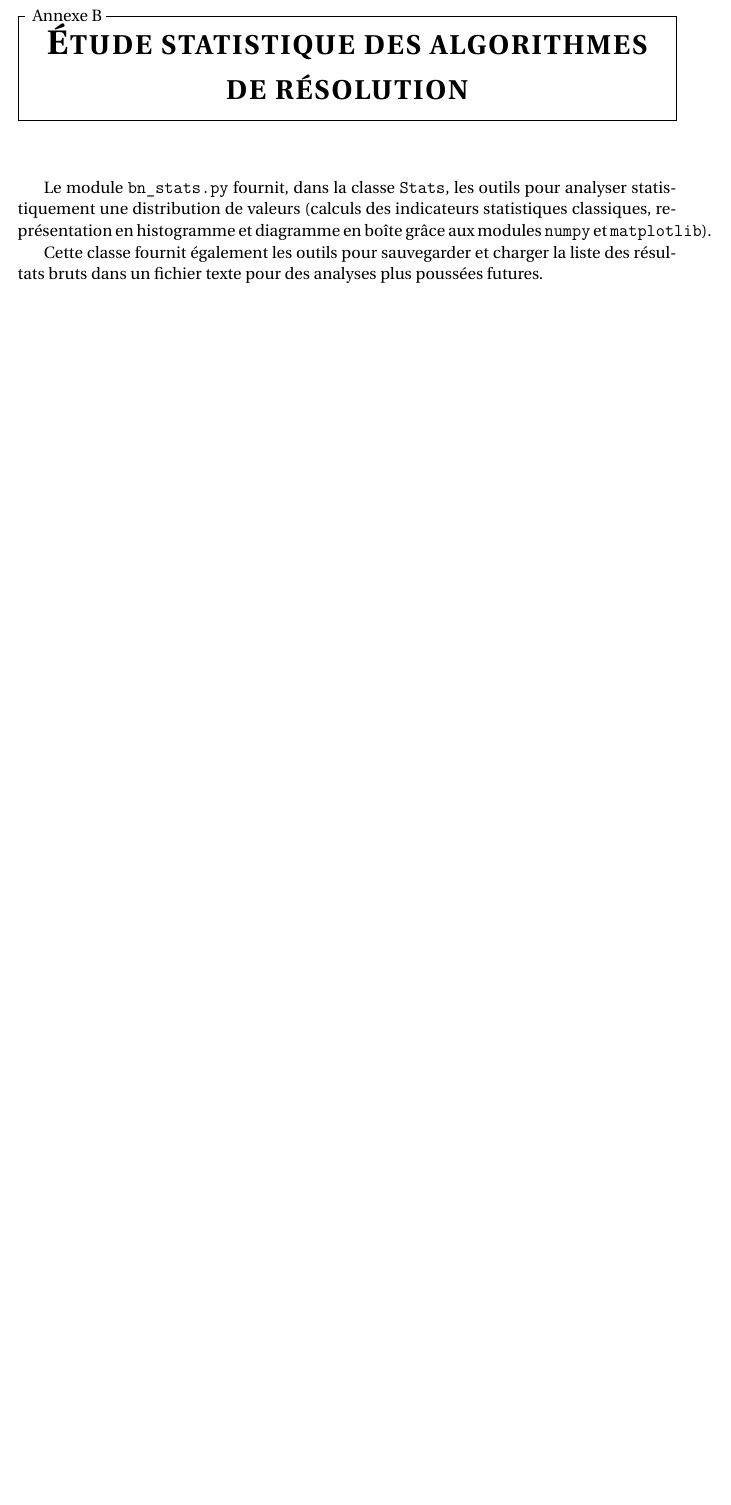
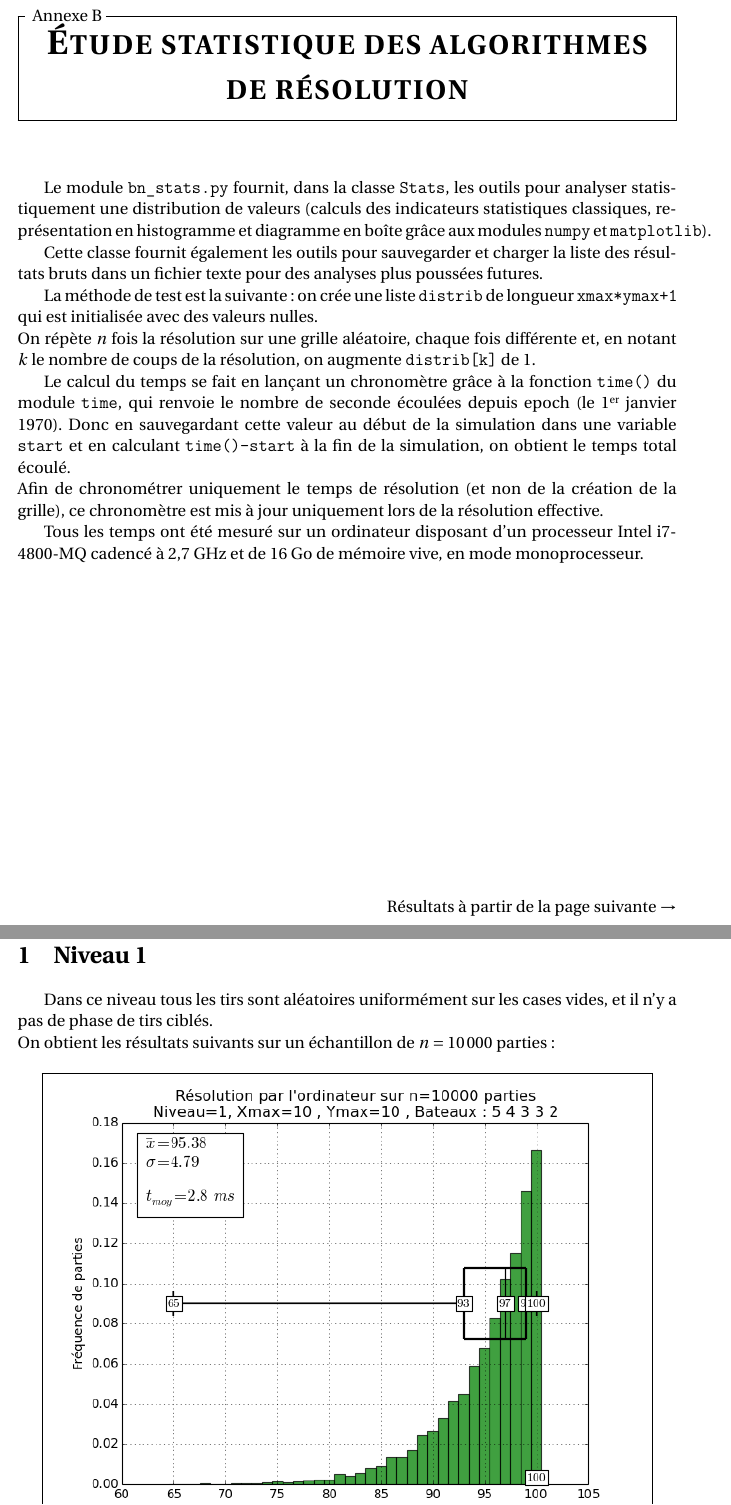
Before and after one commit to Abunux/pyBatNav, a LaTeX book (Rapport/Muller_Reboul_ISN2016_BatailleNavale_Rapport.tex, which reads Rapport/chapitres/annexe_stats.tex): part of page 39 of 81 before the commit and two parts of pages 39 and 40 of 85 after it, the two joined at a grey line, cut so that both start at the same text, the shorter picture padded with empty space. Compiled offline with pdfLaTeX.

Commit message:
modifié:         Rapport/Muller_Reboul_ISN2016_BatailleNavale_Rapport.aux 	modifié:         Rapport/Muller_Reboul_ISN2016_BatailleNavale_Rapport.log 	modifié:         Rapport/Muller_Reboul_ISN2016_BatailleNavale_Rapport.pdf 	modifié:         Rapport/Muller_Reboul_ISN2016_BatailleNavale_Rapport.synctex.gz 	modifié:         Rapport/Muller_Reboul_ISN2016_BatailleNavale_Rapport.toc 	modifié:         Rapport/chapitres/annexe_stats.tex 	nouveau fichier: Rapport/media/CC-Logo.png 	nouveau fichier: Rapport/media/distrib_HAL_niveau=1_n=10000.png 	nouveau fichier: Rapport/media/distrib_HAL_niveau=2_n=10000.png 	nouveau fichier: Rapport/media/distrib_HAL_niveau=3_n=10000.png

```diff
--- a/Rapport/chapitres/annexe_stats.tex
+++ b/Rapport/chapitres/annexe_stats.tex
@@ -2,3 +2,20 @@
 Le module \texttt{bn\_stats.py} fournit, dans la classe \texttt{Stats}, les outils pour analyser statistiquement une distribution de valeurs (calculs des indicateurs statistiques classiques, représentation en histogramme et diagramme en boîte grâce aux modules \texttt{numpy} et \texttt{matplotlib}).
 
 Cette classe fournit également les outils pour sauvegarder et charger la liste des résultats bruts dans un fichier texte pour des analyses plus poussées futures.
+
+La méthode de test est la suivante : on crée une liste \texttt{distrib} de longueur \texttt{xmax*ymax+1} qui est initialisée avec des valeurs nulles.\\
+On répète $n$ fois la résolution sur une grille aléatoire, chaque fois différente et, en notant $k$ le nombre de coups de la résolution, on augmente \texttt{distrib[k]} de 1.
+
+Le calcul du temps se fait en lançant un chronomètre grâce à la fonction \texttt{time()} du module \texttt{time}, qui renvoie le nombre de seconde écoulées depuis epoch (le 1\up{er} janvier 1970). Donc en sauvegardant cette valeur au début de la simulation dans une variable \texttt{start} et en calculant \texttt{time()-start} à la fin de la simulation, on obtient le temps total écoulé.\\
+Afin de chronométrer uniquement le temps de résolution (et non de la création de la grille), ce chronomètre est mis à jour uniquement lors de la résolution effective.
+
+Tous les temps ont été mesuré sur un ordinateur disposant d'un processeur Intel i7-4800-MQ cadencé à 2,7 GHz et de 16 Go de mémoire vive, en mode monoprocesseur.
+
+\vfill
+\begin{flushright}
+Résultats à partir de la page suivante $\rightarrow$
+\end{flushright}
+\newpage
+\section{Niveau 1}
+Dans ce niveau tous les tirs sont aléatoires uniformément sur les cases vides, et il n'y a pas de phase de tirs ciblés.\\
+On obtient les résultats suivants sur un échantillon de $n=10\,000$ parties :
```
Also changed, not shown: Rapport/Muller_Reboul_ISN2016_BatailleNavale_Rapport.pdf, Rapport/media/CC-Logo.png (added), Rapport/media/distrib_HAL_niveau=1_n=10000.png (added), Rapport/media/distrib_HAL_niveau=2_n=10000.png (added), Rapport/media/distrib_HAL_niveau=3_n=10000.png (added), Rapport/chapitres/annexe_stats.tex (19 more changed lines), 4 other files.
